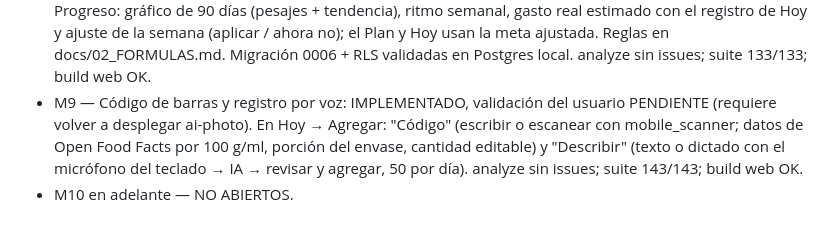
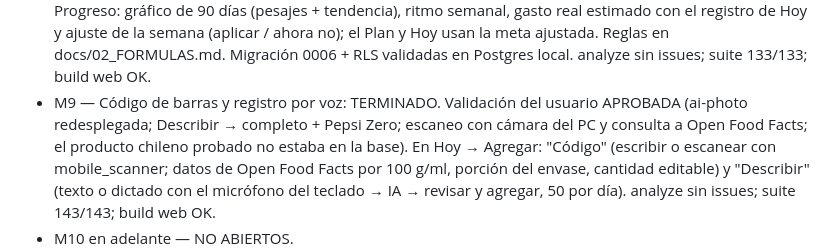
Before and after one commit to jrgguevara15-glitch/magra, a Markdown page: MAGRA_STATUS.md, the part around the change. GitHub-like rendering.

```diff
--- a/MAGRA_STATUS.md
+++ b/MAGRA_STATUS.md
@@ -61,8 +61,10 @@
   ahora no); el Plan y Hoy usan la meta ajustada. Reglas en
   docs/02_FORMULAS.md. Migración 0006 + RLS validadas en Postgres local.
   analyze sin issues; suite 133/133; build web OK.
-- M9 — Código de barras y registro por voz: IMPLEMENTADO, validación del
-  usuario PENDIENTE (requiere volver a desplegar ai-photo). En Hoy →
+- M9 — Código de barras y registro por voz: TERMINADO. Validación del
+  usuario APROBADA (ai-photo redesplegada; Describir → completo + Pepsi
+  Zero; escaneo con cámara del PC y consulta a Open Food Facts; el
+  producto chileno probado no estaba en la base). En Hoy →
   Agregar: "Código" (escribir o escanear con mobile_scanner; datos de Open
   Food Facts por 100 g/ml, porción del envase, cantidad editable) y
   "Describir" (texto o dictado con el micrófono del teclado → IA → revisar
```
Also changed, not shown: BACKLOG.md (+6 -0 lines).
